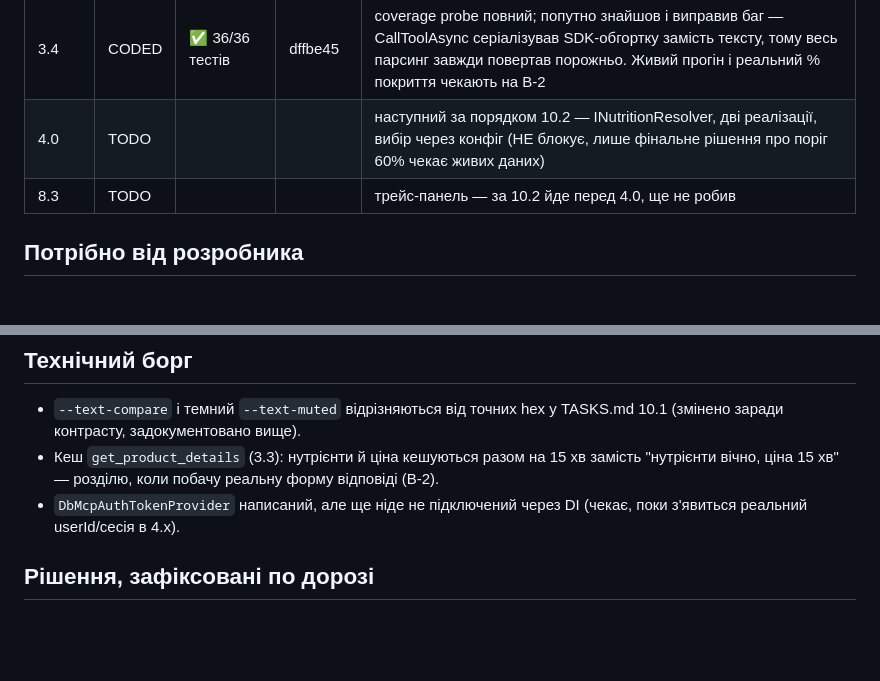
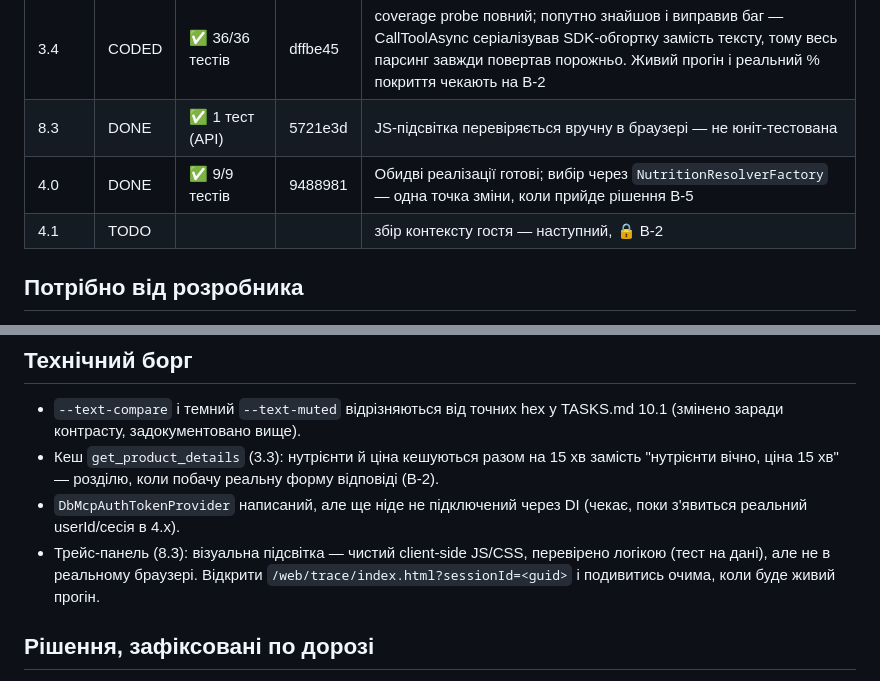
Before and after one commit to malikruk1/makrochef, a Markdown page: CHECKPOINTS.md, 2 parts joined by grey strips. Rendered like a GitHub page; blank space fills up the shorter version.

Commit message:
docs: update CHECKPOINTS.md after 8.3 and 4.0
Co-Authored-By: Claude Sonnet 5 <noreply@anthropic.com>

```diff
--- a/CHECKPOINTS.md
+++ b/CHECKPOINTS.md
@@ -14,8 +14,9 @@
 | 3.3   | DONE   | ✅ 3/3 тестів | 0daebe9 | per-tool TTL кеш; nutrient/price поки не розділені (треба живий payload) — техборг |
 | —     | DONE   | ✅ 4/4 тестів | c5d5e7d | fix: backoff+jitter (429) і force-refresh (401) реально підключені в HTTP-пайплайн (раніше існували лише як окремий тестований клас, не викликались) |
 | 3.4   | CODED  | ✅ 36/36 тестів | dffbe45 | coverage probe повний; попутно знайшов і виправив баг — CallToolAsync серіалізував SDK-обгортку замість тексту, тому весь парсинг завжди повертав порожньо. Живий прогін і реальний % покриття чекають на B-2 |
-| 4.0   | TODO   | | | наступний за порядком 10.2 — INutritionResolver, дві реалізації, вибір через конфіг (НЕ блокує, лише фінальне рішення про поріг 60% чекає живих даних) |
-| 8.3   | TODO   | | | трейс-панель — за 10.2 йде перед 4.0, ще не робив |
+| 8.3   | DONE   | ✅ 1 тест (API) | 5721e3d | JS-підсвітка перевіряється вручну в браузері — не юніт-тестована |
+| 4.0   | DONE   | ✅ 9/9 тестів | 9488981 | Обидві реалізації готові; вибір через `NutritionResolverFactory` — одна точка зміни, коли прийде рішення B-5 |
+| 4.1   | TODO   | | | збір контексту гостя — наступний, 🔒 B-2 |
 
 ## Потрібно від розробника
 - **Найважливіше зараз:** `dotnet run --project src/MakroChef.Api -- auth` виводить реальне посилання на `https://mcp.silpo.ua/authorize` (DCR вже пройшла). Запустіть команду і встигніть залогінитись телефоном+SMS протягом 5 хв — це зніме блокер B-2 і дасть перший живий MCP-токен. Без цього розділи 3.4, 4, 6, 7 лишаться на рівні CODED (код є, живого прогону нема).
@@ -27,6 +28,7 @@
 - `--text-compare` і темний `--text-muted` відрізняються від точних hex у TASKS.md 10.1 (змінено заради контрасту, задокументовано вище).
 - Кеш `get_product_details` (3.3): нутрієнти й ціна кешуються разом на 15 хв замість "нутрієнти вічно, ціна 15 хв" — розділю, коли побачу реальну форму відповіді (B-2).
 - `DbMcpAuthTokenProvider` написаний, але ще ніде не підключений через DI (чекає, поки з'явиться реальний userId/сесія в 4.x).
+- Трейс-панель (8.3): візуальна підсвітка — чистий client-side JS/CSS, перевірено логікою (тест на дані), але не в реальному браузері. Відкрити `/web/trace/index.html?sessionId=<guid>` і подивитись очима, коли буде живий прогін.
 
 ## Рішення, зафіксовані по дорозі
 - SDK на машині — .NET 10, усі проєкти явно `-f net8.0`, як вимагає TASKS.md 0.3.
```
